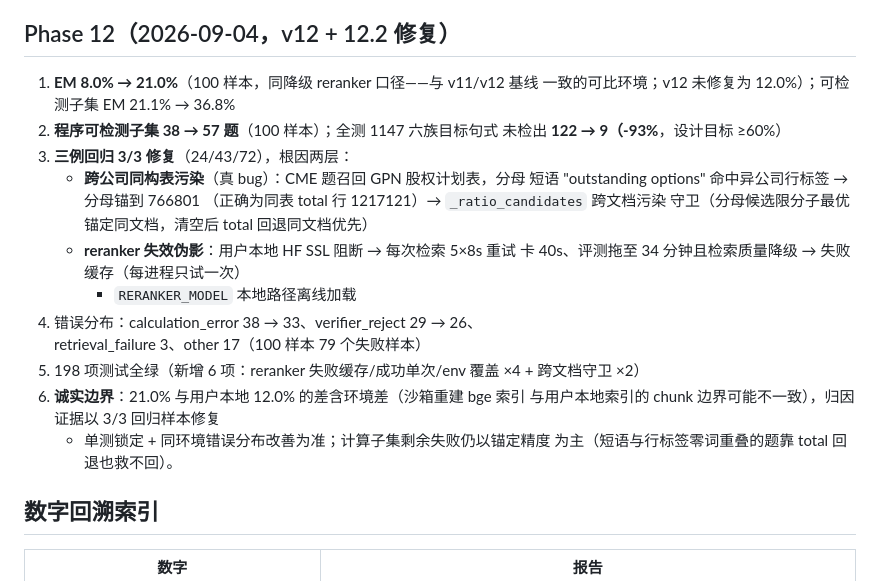
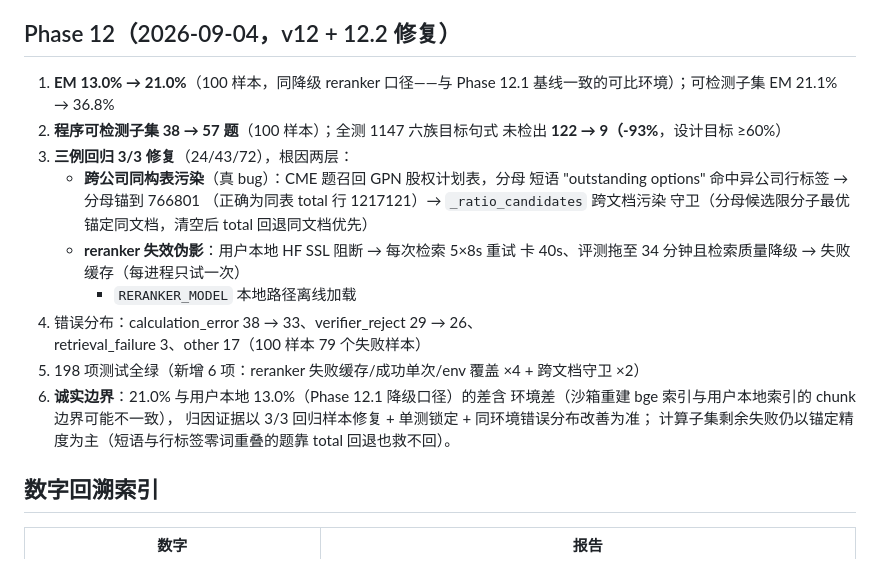
Before and after one commit to 223456png/verifin, a Markdown page: results/resume_numbers.md, the part around the change. Drawn GitHub-style.

```diff
--- a/results/resume_numbers.md
+++ b/results/resume_numbers.md
@@ -211,8 +211,8 @@ LLM 规划层（失败降级规则 planner）、多跳 QA 合成管线（四重
 
 ## Phase 12（2026-09-04，v12 + 12.2 修复）
 
-1. **EM 8.0% → 21.0%**（100 样本，同降级 reranker 口径——与 v11/v12 基线
-   一致的可比环境；v12 未修复为 12.0%）；可检测子集 EM 21.1% → 36.8%
+1. **EM 13.0% → 21.0%**（100 样本，同降级 reranker 口径——与 Phase 12.1
+   基线一致的可比环境）；可检测子集 EM 21.1% → 36.8%
 2. **程序可检测子集 38 → 57 题**（100 样本）；全测 1147 六族目标句式
    未检出 **122 → 9（-93%**，设计目标 ≥60%）
 3. **三例回归 3/3 修复**（24/43/72），根因两层：
@@ -227,10 +227,11 @@ LLM 规划层（失败降级规则 planner）、多跳 QA 合成管线（四重
    retrieval_failure 3、other 17（100 样本 79 个失败样本）
 5. 198 项测试全绿（新增 6 项：reranker 失败缓存/成功单次/env 覆盖 ×4 +
    跨文档守卫 ×2）
-6. **诚实边界**：21.0% 与用户本地 12.0% 的差含环境差（沙箱重建 bge 索引
-   与用户本地索引的 chunk 边界可能不一致），归因证据以 3/3 回归样本修复
-   + 单测锁定 + 同环境错误分布改善为准；计算子集剩余失败仍以锚定精度
-   为主（短语与行标签零词重叠的题靠 total 回退也救不回）。
+6. **诚实边界**：21.0% 与用户本地 13.0%（Phase 12.1 降级口径）的差含
+   环境差（沙箱重建 bge 索引与用户本地索引的 chunk 边界可能不一致），
+   归因证据以 3/3 回归样本修复 + 单测锁定 + 同环境错误分布改善为准；
+   计算子集剩余失败仍以锚定精度为主（短语与行标签零词重叠的题靠
+   total 回退也救不回）。
 
 ## 数字回溯索引
 
```
Also changed, not shown: README.md (+2 -2 lines).
